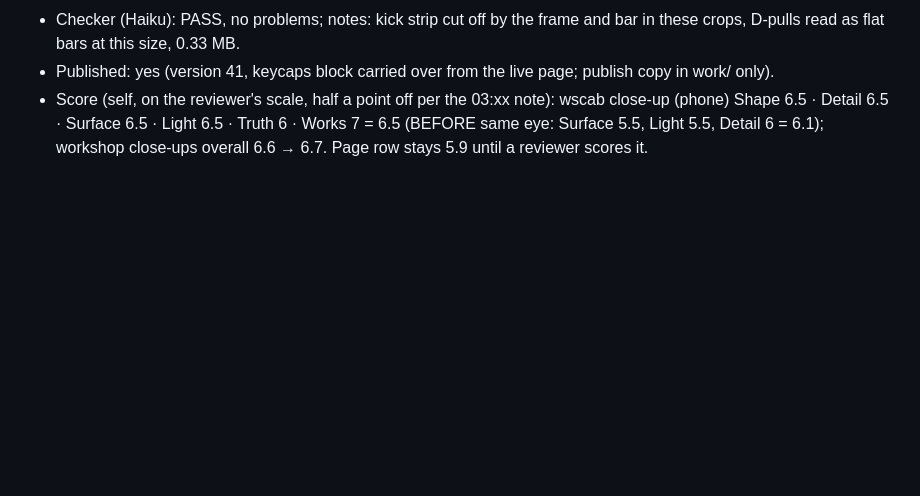
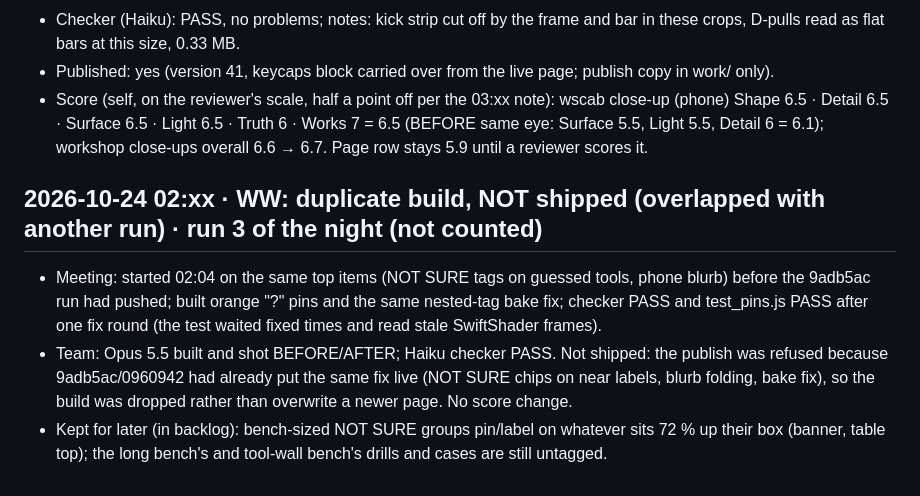
Before and after one commit to joshmason844/jos-3d, a Markdown page: docs/scorecard.md, the part around the change. Rendered like a GitHub page; blank space fills up the shorter version.

Commit message:
WW: 02:xx duplicate run dropped (another run shipped the same NOT SURE fix first); traps and backlog noted
Co-Authored-By: Claude Opus 5.5 <noreply@anthropic.com>
Claude-Session: https://claude.ai/code/session_01CpoJ9GTKACZr7nwXguEmg5

```diff
--- a/docs/scorecard.md
+++ b/docs/scorecard.md
@@ -433,3 +433,9 @@ One row per build, so each run gets measurably better.
 - Checker (Haiku): PASS, no problems; notes: kick strip cut off by the frame and bar in these crops, D-pulls read as flat bars at this size, 0.33 MB.
 - Published: yes (version 41, keycaps block carried over from the live page; publish copy in work/ only).
 - Score (self, on the reviewer's scale, half a point off per the 03:xx note): wscab close-up (phone) Shape 6.5 · Detail 6.5 · Surface 6.5 · Light 6.5 · Truth 6 · Works 7 = 6.5 (BEFORE same eye: Surface 5.5, Light 5.5, Detail 6 = 6.1); workshop close-ups overall 6.6 → 6.7. Page row stays 5.9 until a reviewer scores it.
+
+
+## 2026-10-24 02:xx · WW: duplicate build, NOT shipped (overlapped with another run) · run 3 of the night (not counted)
+- Meeting: started 02:04 on the same top items (NOT SURE tags on guessed tools, phone blurb) before the 9adb5ac run had pushed; built orange "?" pins and the same nested-tag bake fix; checker PASS and test_pins.js PASS after one fix round (the test waited fixed times and read stale SwiftShader frames).
+- Team: Opus 5.5 built and shot BEFORE/AFTER; Haiku checker PASS. Not shipped: the publish was refused because 9adb5ac/0960942 had already put the same fix live (NOT SURE chips on near labels, blurb folding, bake fix), so the build was dropped rather than overwrite a newer page. No score change.
+- Kept for later (in backlog): bench-sized NOT SURE groups pin/label on whatever sits 72 % up their box (banner, table top); the long bench's and tool-wall bench's drills and cases are still untagged.
```
Also changed, not shown: docs/backlog.md (+1 -0 lines), 1 other file.
